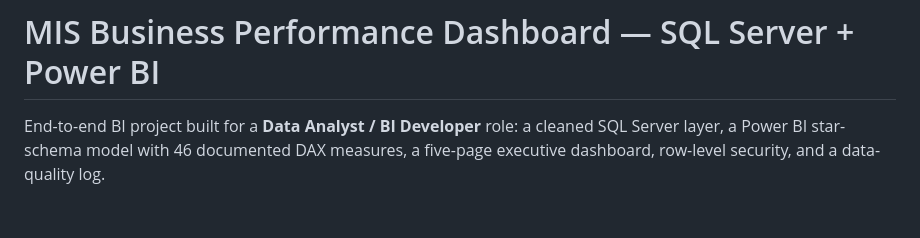
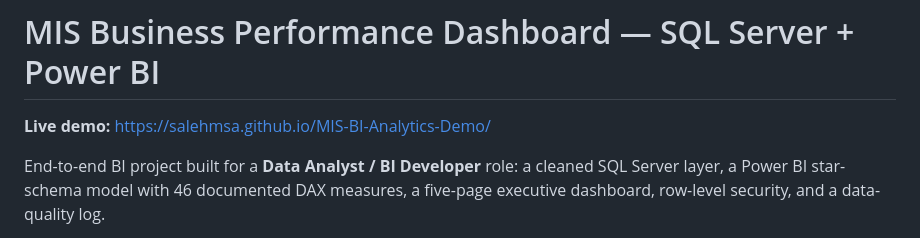
Before and after one commit to Salehmsa/MIS-BI-Analytics-Demo, a Markdown page: README.md, the part around the change. GitHub-like rendering; blank space fills up the shorter version.

Commit message:
Add live demo link to README
Added a link to the live demo of the project.

```diff
--- a/README.md
+++ b/README.md
@@ -1,6 +1,8 @@
 [النسخة العربية](README.ar.md)
 
 # MIS Business Performance Dashboard — SQL Server + Power BI
+
+ **Live demo:** https://salehmsa.github.io/MIS-BI-Analytics-Demo/
 
 End-to-end BI project built for a **Data Analyst / BI Developer** role: a cleaned SQL Server layer, a Power BI star-schema model with 46 documented DAX measures, a five-page executive dashboard, row-level security, and a data-quality log.
 
```
